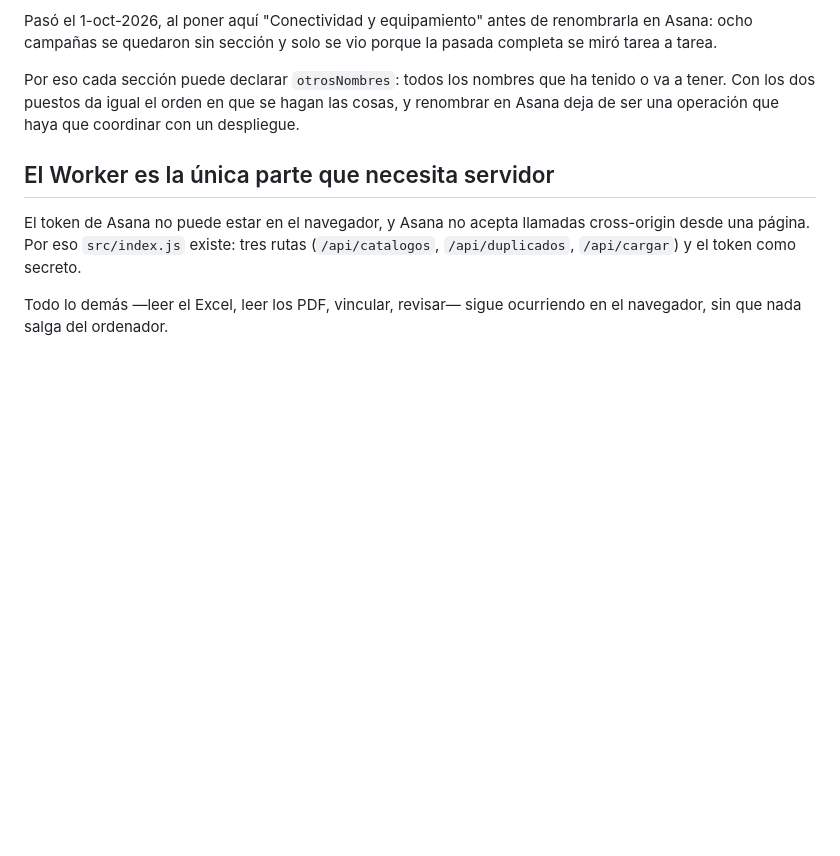
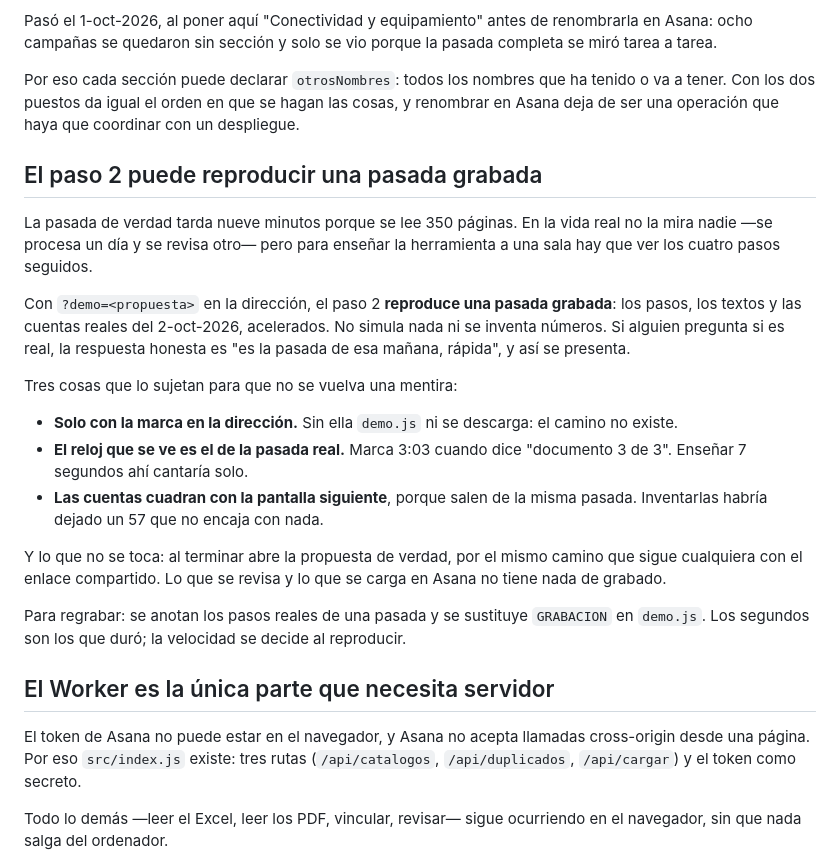
Before and after one commit to carlosrebato/asana-campaign-preformatter, a Markdown page: worker/DECISIONES.md, the part around the change. Rendered like a GitHub page; blank space fills up the shorter version.

Commit message:
Probada la reproducción de punta a punta
Contra la URL publicada: a los 7 segundos reales va por "Documento 3 de 3
· Orientación comercial" y el reloj marca 3:03, que es el tiempo real de
ese momento en la pasada grabada. A los 35 cae en la revisión con las
111 tareas, 54 con contexto, nada aprobado y nada en Asana.

Después, el final de la demo: aprobar tres, cargarlas, y verlas aparecer
en Asana. Tres creadas, cero fallos, comprobado en el proyecto.

Sandbox vuelto a vaciar y propuesta de demo limpia.

Co-Authored-By: Claude Opus 5 <noreply@anthropic.com>

```diff
--- a/worker/DECISIONES.md
+++ b/worker/DECISIONES.md
@@ -594,6 +594,35 @@ ha tenido o va a tener. Con los dos puestos da igual el orden en que se
 hagan las cosas, y renombrar en Asana deja de ser una operación que haya
 que coordinar con un despliegue.
 
+## El paso 2 puede reproducir una pasada grabada
+
+La pasada de verdad tarda nueve minutos porque se lee 350 páginas. En la
+vida real no la mira nadie —se procesa un día y se revisa otro— pero para
+enseñar la herramienta a una sala hay que ver los cuatro pasos seguidos.
+
+Con `?demo=<propuesta>` en la dirección, el paso 2 **reproduce una pasada
+grabada**: los pasos, los textos y las cuentas reales del 2-oct-2026,
+acelerados. No simula nada ni se inventa números. Si alguien pregunta si
+es real, la respuesta honesta es "es la pasada de esa mañana, rápida", y
+así se presenta.
+
+Tres cosas que lo sujetan para que no se vuelva una mentira:
+
+- **Solo con la marca en la dirección.** Sin ella `demo.js` ni se
+  descarga: el camino no existe.
+- **El reloj que se ve es el de la pasada real.** Marca 3:03 cuando dice
+  "documento 3 de 3". Enseñar 7 segundos ahí cantaría solo.
+- **Las cuentas cuadran con la pantalla siguiente**, porque salen de la
+  misma pasada. Inventarlas habría dejado un 57 que no encaja con nada.
+
+Y lo que no se toca: al terminar abre la propuesta de verdad, por el
+mismo camino que sigue cualquiera con el enlace compartido. Lo que se
+revisa y lo que se carga en Asana no tiene nada de grabado.
+
+Para regrabar: se anotan los pasos reales de una pasada y se sustituye
+`GRABACION` en `demo.js`. Los segundos son los que duró; la velocidad se
+decide al reproducir.
+
 ## El Worker es la única parte que necesita servidor
 
 El token de Asana no puede estar en el navegador, y Asana no acepta
```
